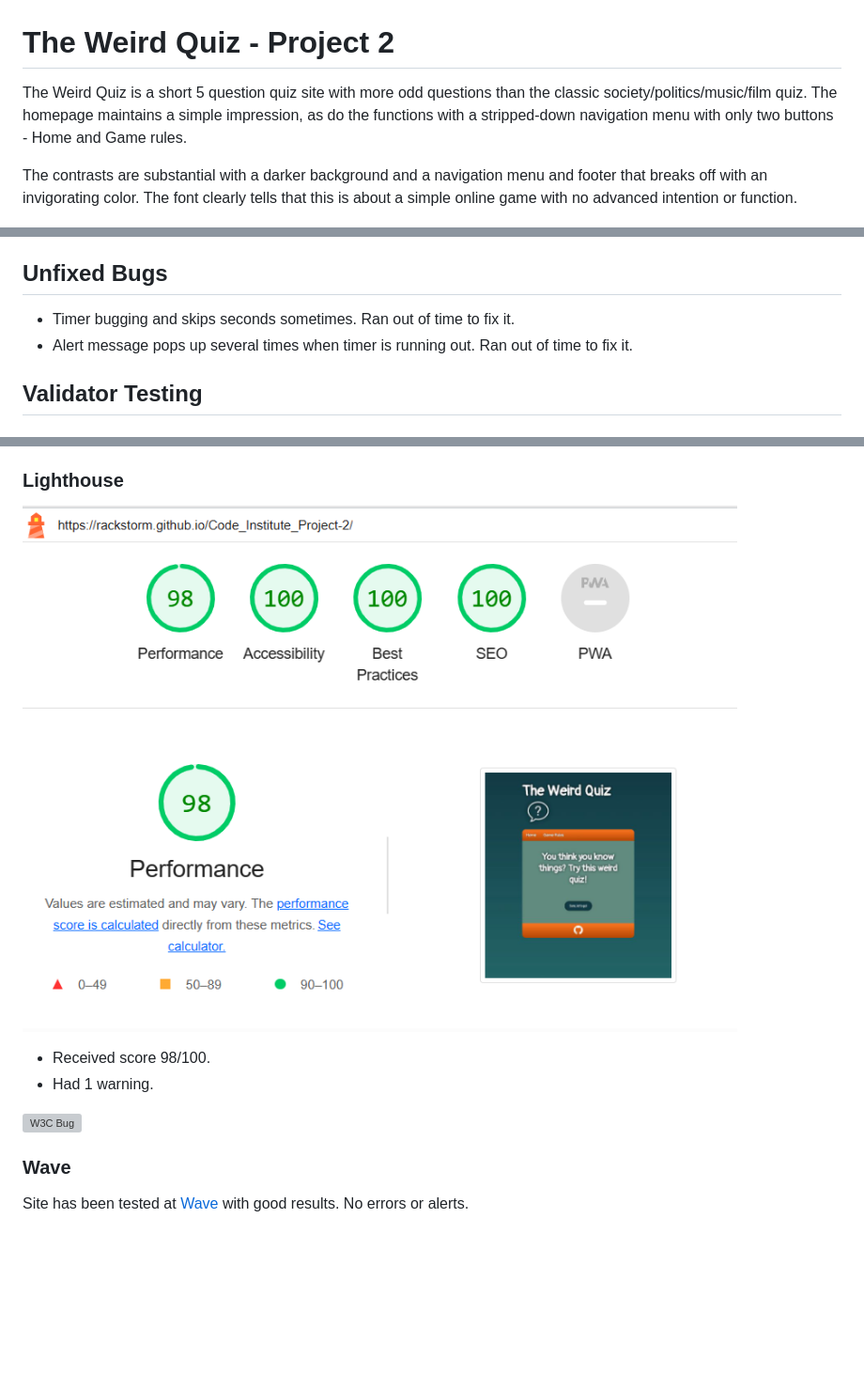
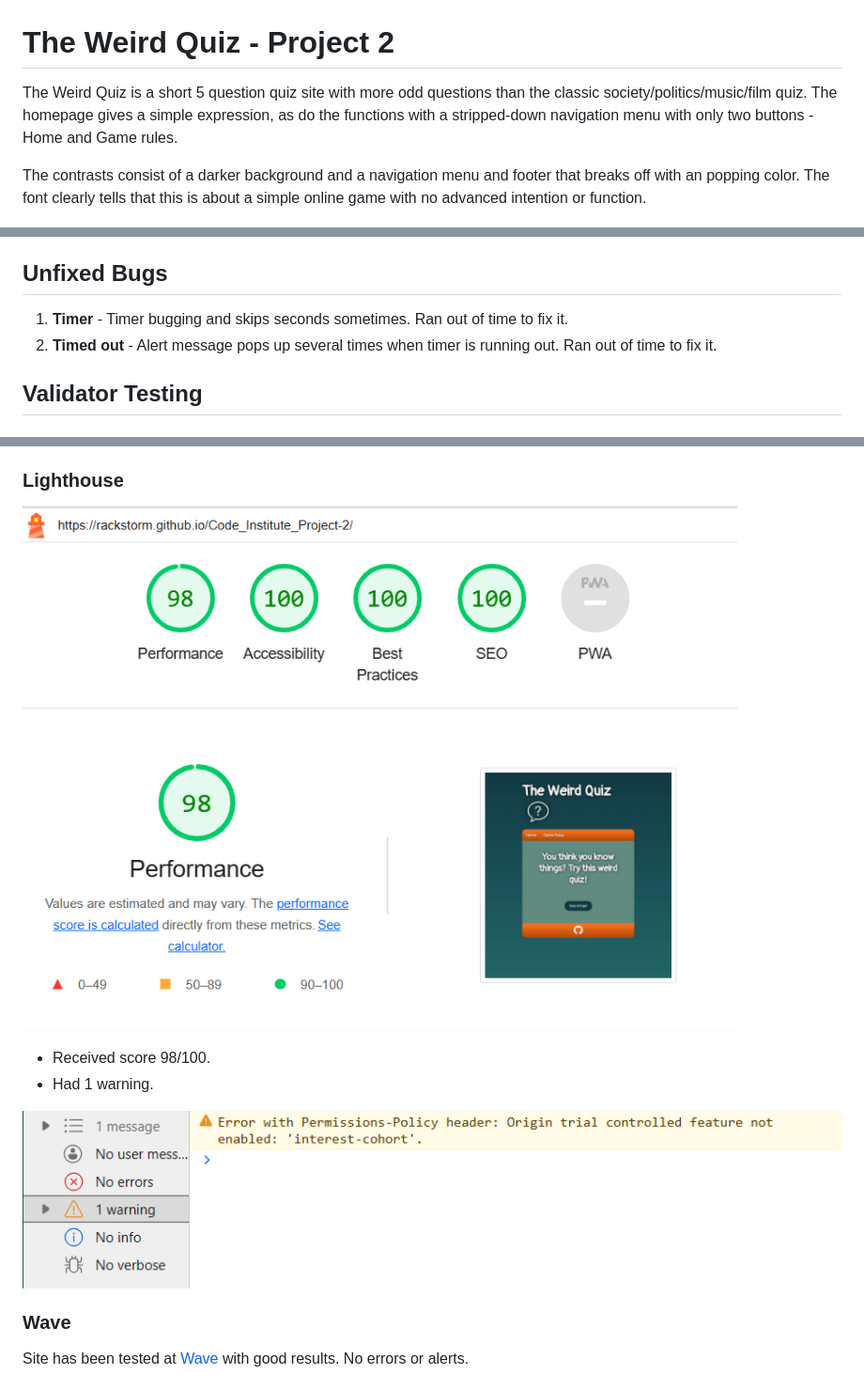
Before and after one commit to Rackstorm/Code-Institute-Project-2, a Markdown page: README.md, 3 parts joined by grey strips. Shown: that part at 94% size. Drawn GitHub-style; pictures changed too: assets/docs/readme_images/lighthouse_warning.png (added); blank space fills up the shorter version; grey boxes are pictures that could not be loaded.

Commit message:
Cleaning up the README.md

```diff
--- a/README.md
+++ b/README.md
@@ -1,8 +1,8 @@
 # The Weird Quiz - Project 2
 
-The Weird Quiz is a short 5 question quiz site with more odd questions than the classic society/politics/music/film quiz. The homepage maintains a simple impression, as do the functions with a stripped-down navigation menu with only two buttons - Home and Game rules.
+The Weird Quiz is a short 5 question quiz site with more odd questions than the classic society/politics/music/film quiz. The homepage gives a simple expression, as do the functions with a stripped-down navigation menu with only two buttons - Home and Game rules.
 
-The contrasts are substantial with a darker background and a navigation menu and footer that breaks off with an invigorating color. The font clearly tells that this is about a simple online game with no advanced intention or function.
+The contrasts consist of a darker background and a navigation menu and footer that breaks off with an popping color. The font clearly tells that this is about a simple online game with no advanced intention or function.
 
 ![Mockup](assets/docs/readme_images/mockup.png)
 
@@ -61,8 +60,8 @@ The contrasts are substantial with a darker background and a navigation menu and
 
 ## Unfixed Bugs
 
-- Timer bugging and skips seconds sometimes. Ran out of time to fix it.
-- Alert message pops up several times when timer is running out. Ran out of time to fix it.
+1. **Timer** - Timer bugging and skips seconds sometimes. Ran out of time to fix it.
+2. **Timed out** - Alert message pops up several times when timer is running out. Ran out of time to fix it.
 
 ## Validator Testing
 
@@ -88,7 +87,7 @@ No errors were returned when passing through the official [W3C validator](https:
 - Received score 98/100.
 - Had 1 warning.
 
-![W3C Bug](docs/testing/lighthouse_issues.png)
+![Lighthouse Warning](assets/docs/readme_images/lighthouse_warning.png)
 
 ### Wave
 
```
Also changed, not shown: other parts of README.md (+7 -8 lines).
